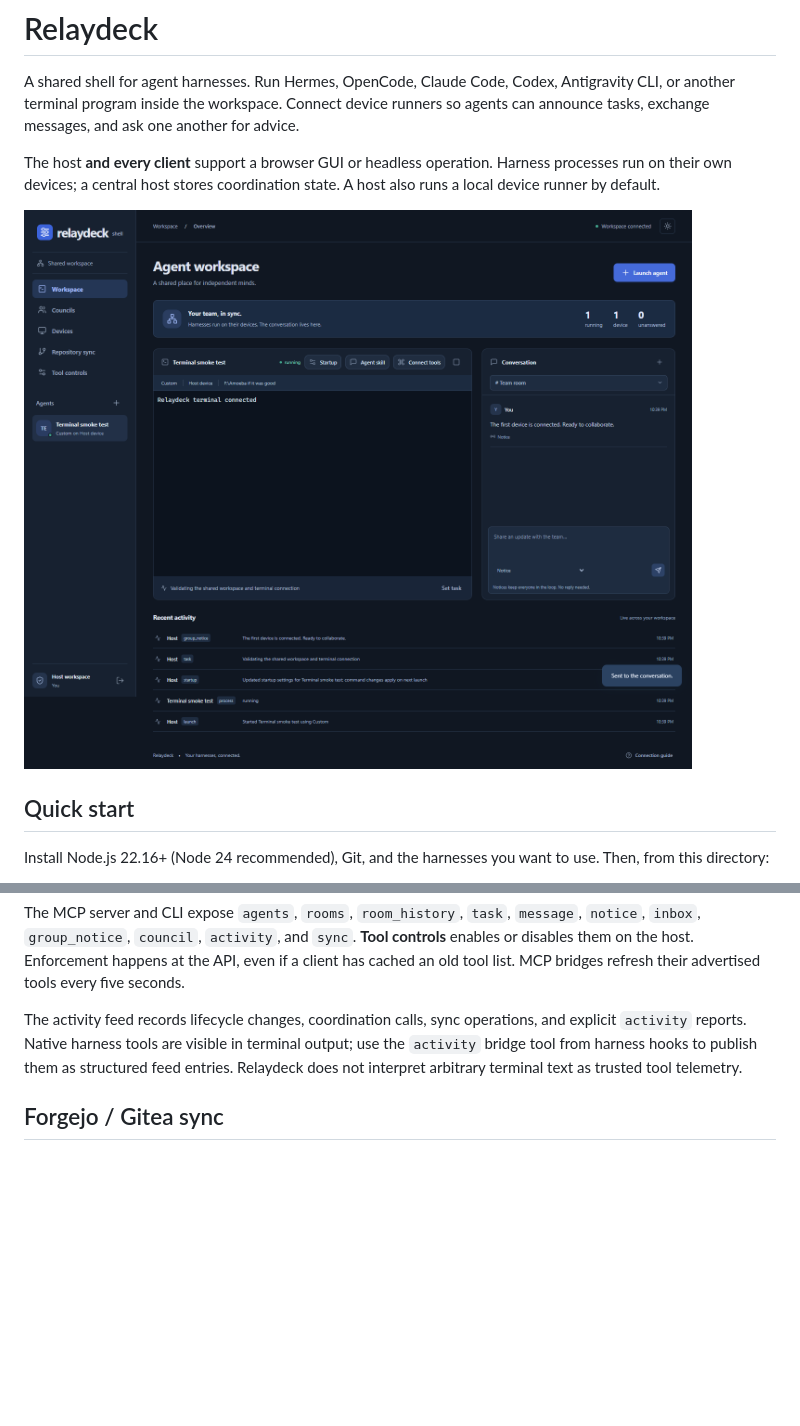
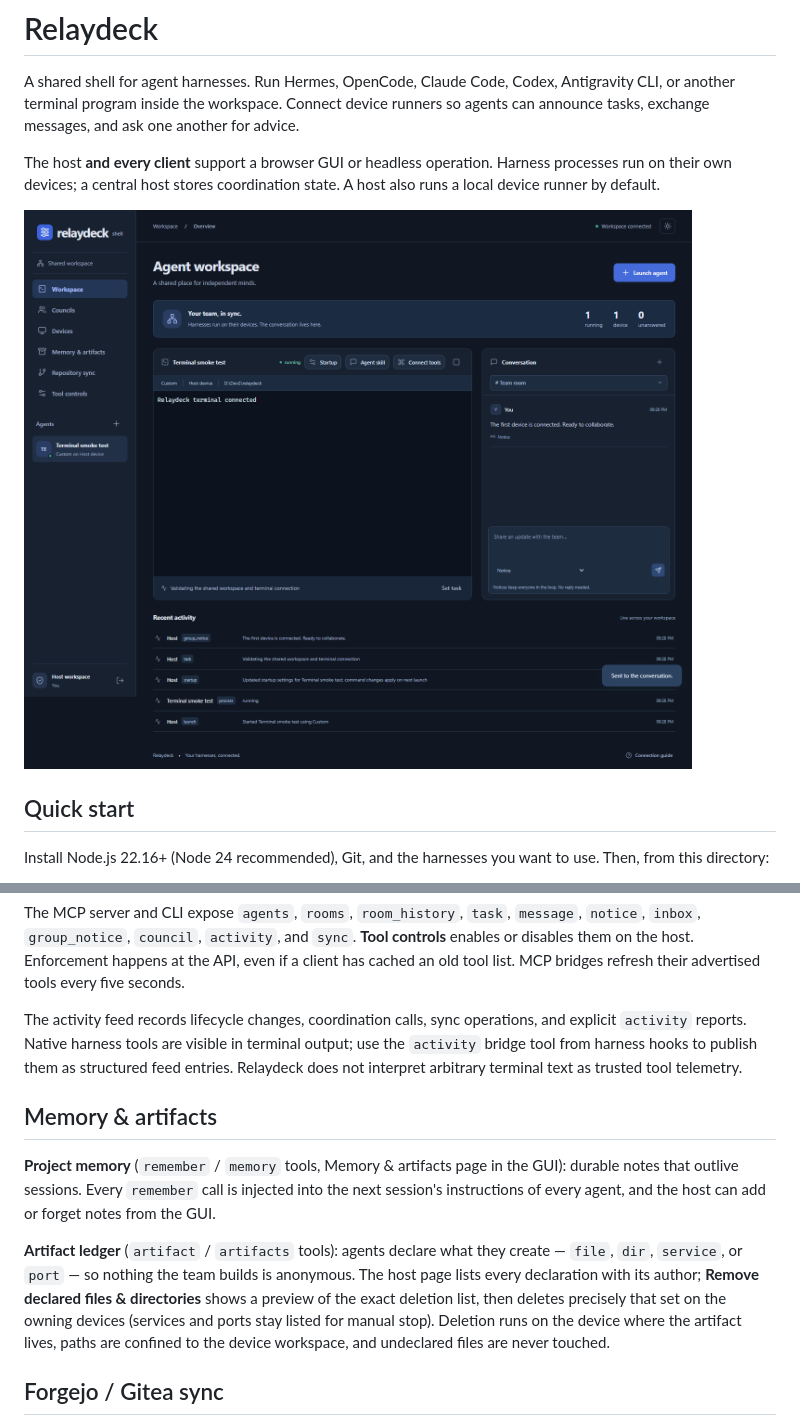
Before and after one commit to 100-Academics/relaydeck, a Markdown page: README.md, 2 parts joined by grey strips. GitHub-like rendering; pictures changed too: docs/screenshots/workspace.png; blank space fills up the shorter version.

```diff
--- a/README.md
+++ b/README.md
@@ -123,6 +123,12 @@ The MCP server and CLI expose `agents`, `rooms`, `room_history`, `task`, `messag
 
 The activity feed records lifecycle changes, coordination calls, sync operations, and explicit `activity` reports. Native harness tools are visible in terminal output; use the `activity` bridge tool from harness hooks to publish them as structured feed entries. Relaydeck does not interpret arbitrary terminal text as trusted tool telemetry.
 
+## Memory & artifacts
+
+**Project memory** (`remember` / `memory` tools, Memory & artifacts page in the GUI): durable notes that outlive sessions. Every `remember` call is injected into the next session's instructions of every agent, and the host can add or forget notes from the GUI.
+
+**Artifact ledger** (`artifact` / `artifacts` tools): agents declare what they create — `file`, `dir`, `service`, or `port` — so nothing the team builds is anonymous. The host page lists every declaration with its author; **Remove declared files & directories** shows a preview of the exact deletion list, then deletes precisely that set on the owning devices (services and ports stay listed for manual stop). Deletion runs on the device where the artifact lives, paths are confined to the device workspace, and undeclared files are never touched.
+
 ## Forgejo / Gitea sync
 
 Use an existing local Git checkout on each device. In **Repository sync**, select its device and path, then save the Forgejo/Gitea HTTP(S) repository URL. Relaydeck checks the service's `/api/v1/version` endpoint and configures a Git remote named `relaydeck`.
```
Also changed, not shown: skills/relaydeck-chat/SKILL.md (+5 -1 lines), docs/screenshots/mobile.png, docs/screenshots/startup-settings.png, docs/screenshots/workspace-empty.png, 9 other files.
